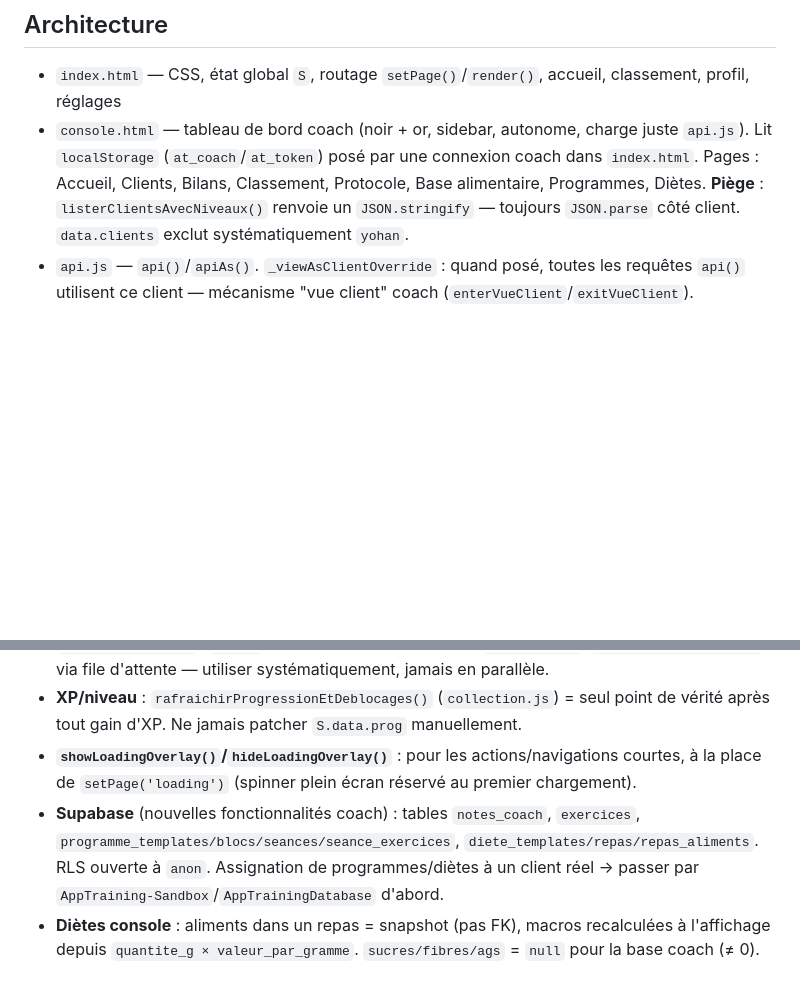
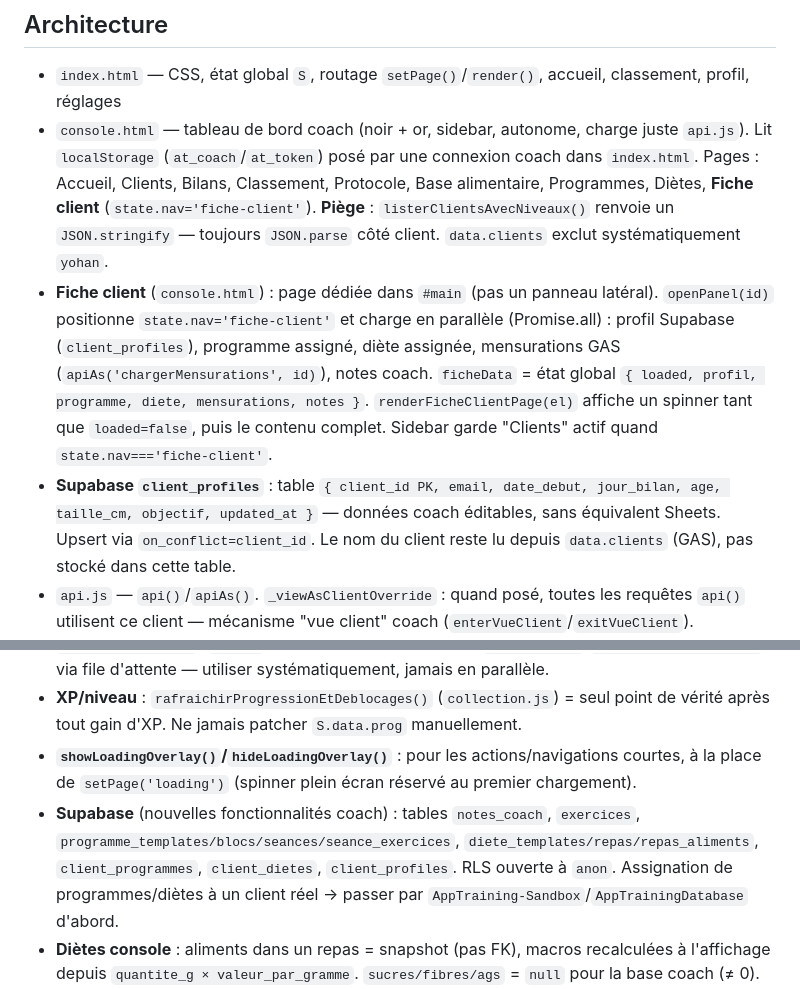
Before and after one commit to yohangrsbrtn/AppTraining, a Markdown page: CLAUDE.md, 2 parts joined by grey strips. Drawn GitHub-style; blank space fills up the shorter version.

Commit message:
Met à jour CLAUDE.md : fiche client dédiée, client_profiles Supabase
Co-Authored-By: Claude Sonnet 4.6 <noreply@anthropic.com>

```diff
--- a/CLAUDE.md
+++ b/CLAUDE.md
@@ -15,14 +15,16 @@ PWA coaching hébergée sur GitHub Pages, backend GAS partagé.
 ## Architecture
 
 - `index.html` — CSS, état global `S`, routage `setPage()`/`render()`, accueil, classement, profil, réglages
-- `console.html` — tableau de bord coach (noir + or, sidebar, autonome, charge juste `api.js`). Lit `localStorage` (`at_coach`/`at_token`) posé par une connexion coach dans `index.html`. Pages : Accueil, Clients, Bilans, Classement, Protocole, Base alimentaire, Programmes, Diètes. **Piège** : `listerClientsAvecNiveaux()` renvoie un `JSON.stringify` — toujours `JSON.parse` côté client. `data.clients` exclut systématiquement `yohan`.
+- `console.html` — tableau de bord coach (noir + or, sidebar, autonome, charge juste `api.js`). Lit `localStorage` (`at_coach`/`at_token`) posé par une connexion coach dans `index.html`. Pages : Accueil, Clients, Bilans, Classement, Protocole, Base alimentaire, Programmes, Diètes, **Fiche client** (`state.nav='fiche-client'`). **Piège** : `listerClientsAvecNiveaux()` renvoie un `JSON.stringify` — toujours `JSON.parse` côté client. `data.clients` exclut systématiquement `yohan`.
+- **Fiche client** (`console.html`) : page dédiée dans `#main` (pas un panneau latéral). `openPanel(id)` positionne `state.nav='fiche-client'` et charge en parallèle (Promise.all) : profil Supabase (`client_profiles`), programme assigné, diète assignée, mensurations GAS (`apiAs('chargerMensurations', id)`), notes coach. `ficheData` = état global `{ loaded, profil, programme, diete, mensurations, notes }`. `renderFicheClientPage(el)` affiche un spinner tant que `loaded=false`, puis le contenu complet. Sidebar garde "Clients" actif quand `state.nav==='fiche-client'`.
+- **Supabase `client_profiles`** : table `{ client_id PK, email, date_debut, jour_bilan, age, taille_cm, objectif, updated_at }` — données coach éditables, sans équivalent Sheets. Upsert via `on_conflict=client_id`. Le nom du client reste lu depuis `data.clients` (GAS), pas stocké dans cette table.
 - `api.js` — `api()`/`apiAs()`. `_viewAsClientOverride` : quand posé, toutes les requêtes `api()` utilisent ce client — mécanisme "vue client" coach (`enterVueClient`/`exitVueClient`).
 - `bilan.js`, `training.js`, `diete.js`, `mensurations.js`, `recettes.js`, `progression.js`, `collection.js`, `coach.js`, `protocole.js` — une page par fichier
 - **Préchargement** : `_pf` (cache), `schedulerPrechargement()`/`precharger()` relancent le chargement à chaque atterrissage sur l'accueil ou sur Bilan/Programme/Diète/Mensurations. `_pfSession` s'incrémente à chaque bascule d'identité.
 - **`apiEtendreBilan()`** (`api.js`) : sérialise tous les appels à `chargerBilan`/`chargerJourneeEnCours` via file d'attente — utiliser systématiquement, jamais en parallèle.
 - **XP/niveau** : `rafraichirProgressionEtDeblocages()` (`collection.js`) = seul point de vérité après tout gain d'XP. Ne jamais patcher `S.data.prog` manuellement.
 - **`showLoadingOverlay()`/`hideLoadingOverlay()`** : pour les actions/navigations courtes, à la place de `setPage('loading')` (spinner plein écran réservé au premier chargement).
-- **Supabase** (nouvelles fonctionnalités coach) : tables `notes_coach`, `exercices`, `programme_templates/blocs/seances/seance_exercices`, `diete_templates/repas/repas_aliments`. RLS ouverte à `anon`. Assignation de programmes/diètes à un client réel → passer par `AppTraining-Sandbox`/`AppTrainingDatabase` d'abord.
+- **Supabase** (nouvelles fonctionnalités coach) : tables `notes_coach`, `exercices`, `programme_templates/blocs/seances/seance_exercices`, `diete_templates/repas/repas_aliments`, `client_programmes`, `client_dietes`, `client_profiles`. RLS ouverte à `anon`. Assignation de programmes/diètes à un client réel → passer par `AppTraining-Sandbox`/`AppTrainingDatabase` d'abord.
 - **Diètes console** : aliments dans un repas = snapshot (pas FK), macros recalculées à l'affichage depuis `quantite_g × valeur_par_gramme`. `sucres/fibres/ags` = `null` pour la base coach (≠ 0).
 - **Programmes console** : sauvegarde = upsert template + delete cascade + réinsertion arborescence. Mapping après réinsertion par colonne `ordre` (Postgres ne garantit pas l'ordre d'un insert multi-lignes).
 - **Mes menus + Mon journal** (`diete.js`) : `MenuId = 'M'+Date.now()`, stable même si le nom change. Slot journal = numéro choisi par le client. Diète cible stockée comme pseudo-slot `Slot=0, Type='cible'`. `_dMenuDraft.cible` = lecture seule, jamais un champ de saisie.
```
